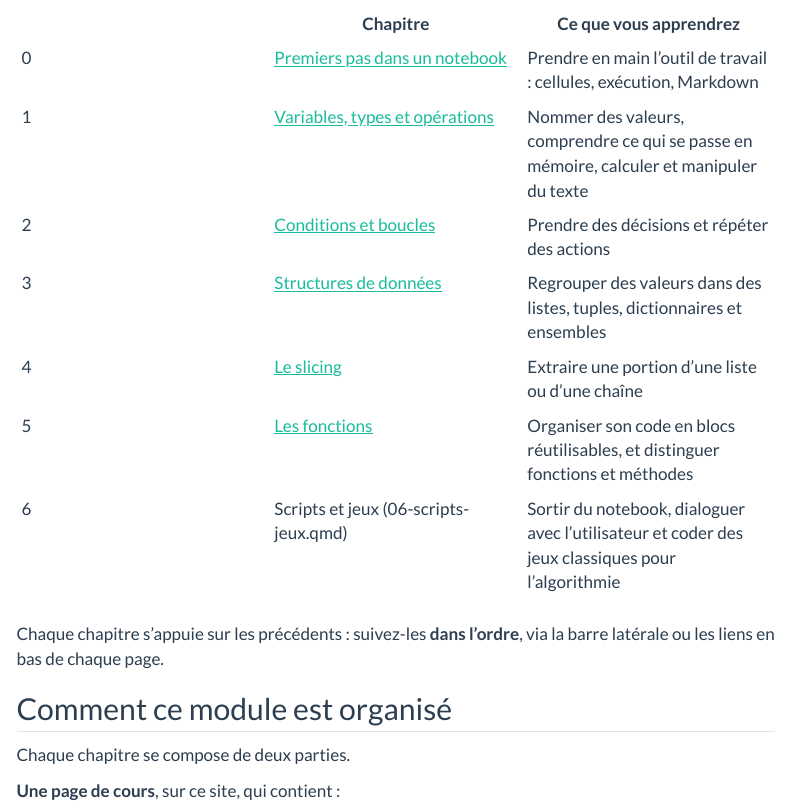
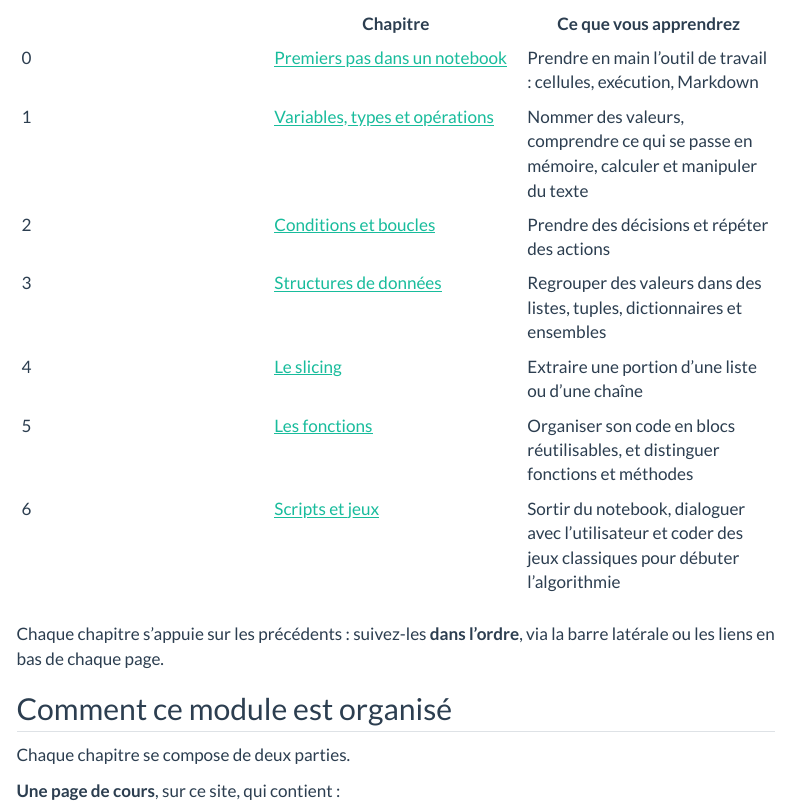
Before and after one commit to surybang/python_data, a Quarto document (03-initiation-python/index.qmd): the page in a window 1100 px wide, from 250 px down. Rendered offline with R 4.5, knitr and Pandoc in place of Quarto, with nearby package versions; menus at the side of the page are left out; badge pictures from the web are left out.

Commit message:
fix: link to p6

```diff
--- a/03-initiation-python/index.qmd
+++ b/03-initiation-python/index.qmd
@@ -16,7 +16,7 @@
 | 3 | [Structures de données](03-structures-donnees.qmd) | Regrouper des valeurs dans des listes, tuples, dictionnaires et ensembles |
 | 4 | [Le slicing](04-slicing.qmd) | Extraire une portion d'une liste ou d'une chaîne |
 | 5 | [Les fonctions](05-fonctions.qmd) | Organiser son code en blocs réutilisables, et distinguer fonctions et méthodes |
-| 6 | Scripts et jeux (06-scripts-jeux.qmd)| Sortir du notebook, dialoguer avec l'utilisateur et coder des jeux classiques pour l'algorithmie |
+| 6 | [Scripts et jeux](06-scripts-jeux.qmd)| Sortir du notebook, dialoguer avec l'utilisateur et coder des jeux classiques pour débuter l'algorithmie |
 
 Chaque chapitre s'appuie sur les précédents : suivez-les **dans l'ordre**, via la barre latérale ou les liens en bas de chaque page.
 
```
